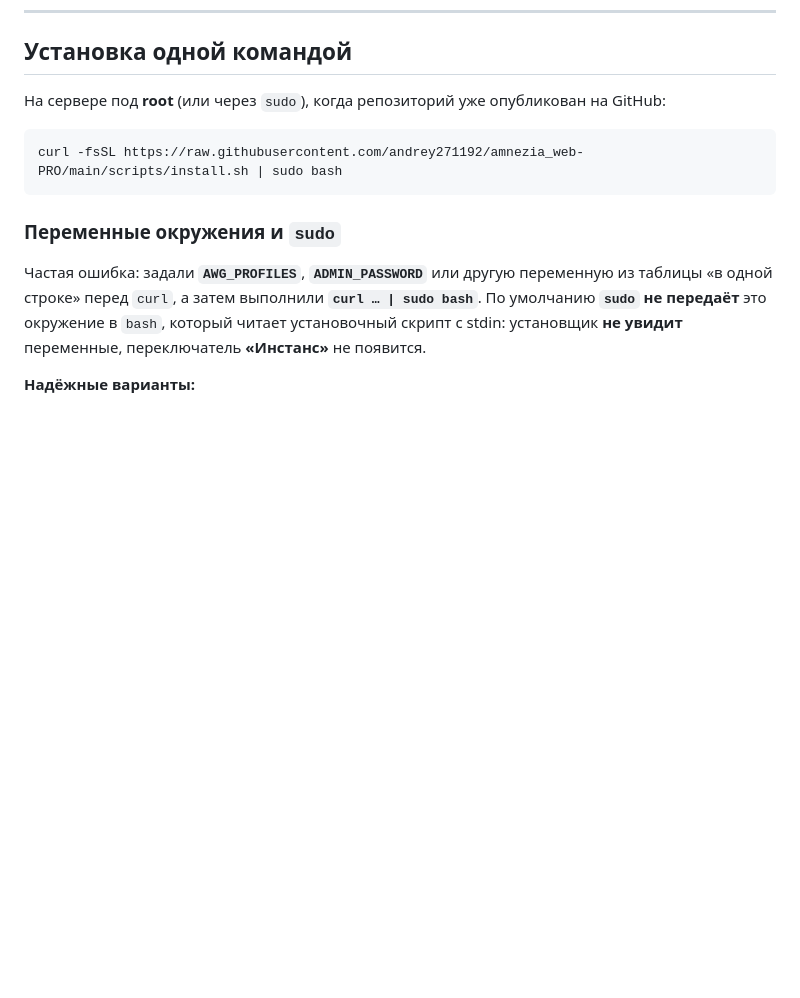
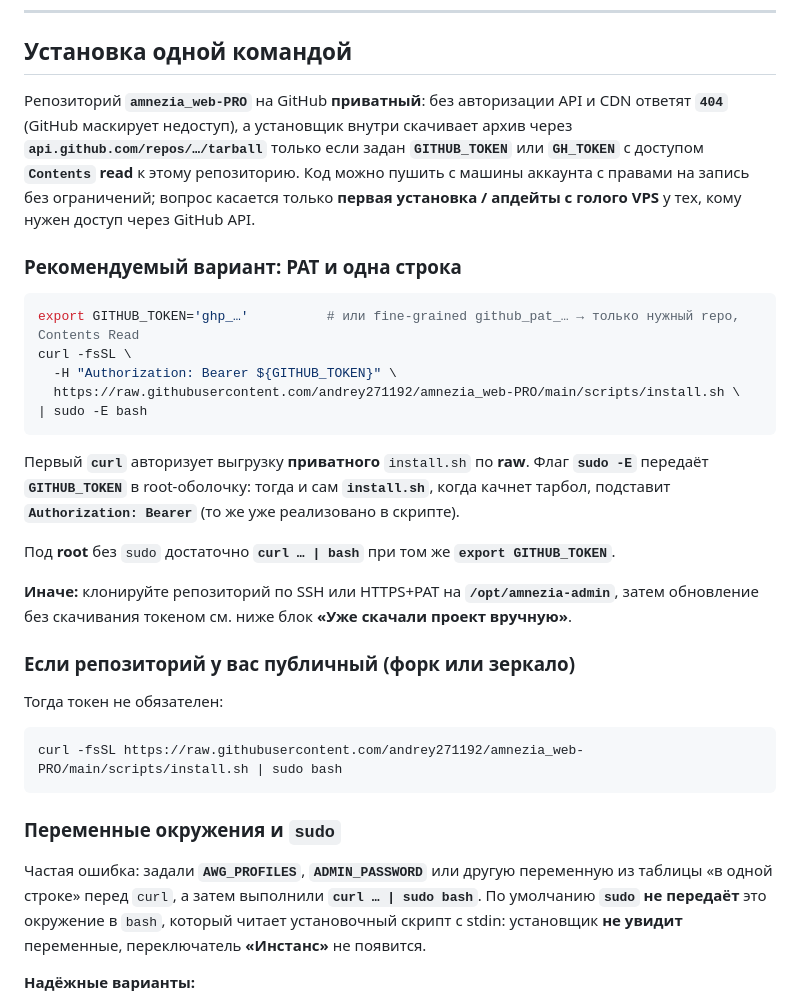
Before and after one commit to andrey271192/amnezia_web-PRO, a Markdown page: README.md, the part around the change. Rendered like a GitHub page; blank space fills up the shorter version.

Commit message:
docs(readme): private repo install PAT + Bearer on raw
Co-authored-by: Cursor <cursoragent@cursor.com>

````diff
--- a/README.md
+++ b/README.md
@@ -35,7 +35,27 @@
 
 ## Установка одной командой
 
-На сервере под **root** (или через `sudo`), когда репозиторий уже опубликован на GitHub:
+Репозиторий **`amnezia_web-PRO`** на GitHub **приватный**: без авторизации API и CDN ответят **`404`** (GitHub маскирует недоступ), а установщик внутри скачивает архив через **`api.github.com/repos/…/tarball`** только если задан **`GITHUB_TOKEN`** или **`GH_TOKEN`** с доступом **`Contents` read** к этому репозиторию. Код можно пушить с машины аккаунта с правами на запись без ограничений; вопрос касается только **первая установка / апдейты с голого VPS** у тех, кому нужен доступ через GitHub API.
+
+### Рекомендуемый вариант: PAT и одна строка
+
+```bash
+export GITHUB_TOKEN='ghp_…'          # или fine-grained github_pat_… → только нужный repo, Contents Read
+curl -fsSL \
+  -H "Authorization: Bearer ${GITHUB_TOKEN}" \
+  https://raw.githubusercontent.com/andrey271192/amnezia_web-PRO/main/scripts/install.sh \
+| sudo -E bash
+```
+
+Первый **`curl`** авторизует выгрузку **приватного** `install.sh` по **raw**. Флаг **`sudo -E`** передаёт **`GITHUB_TOKEN`** в root-оболочку: тогда и сам **`install.sh`**, когда качнет тарбол, подставит **`Authorization: Bearer`** (то же уже реализовано в скрипте).
+
+Под **root** без `sudo` достаточно **`curl … | bash`** при том же **`export GITHUB_TOKEN`**.
+
+**Иначе:** клонируйте репозиторий по SSH или HTTPS+PAT на **`/opt/amnezia-admin`**, затем обновление без скачивания токеном см. ниже блок **«Уже скачали проект вручную»**.
+
+### Если репозиторий у вас публичный (форк или зеркало)
+
+Тогда токен не обязателен:
 
 ```bash
 curl -fsSL https://raw.githubusercontent.com/andrey271192/amnezia_web-PRO/main/scripts/install.sh | sudo bash
````
